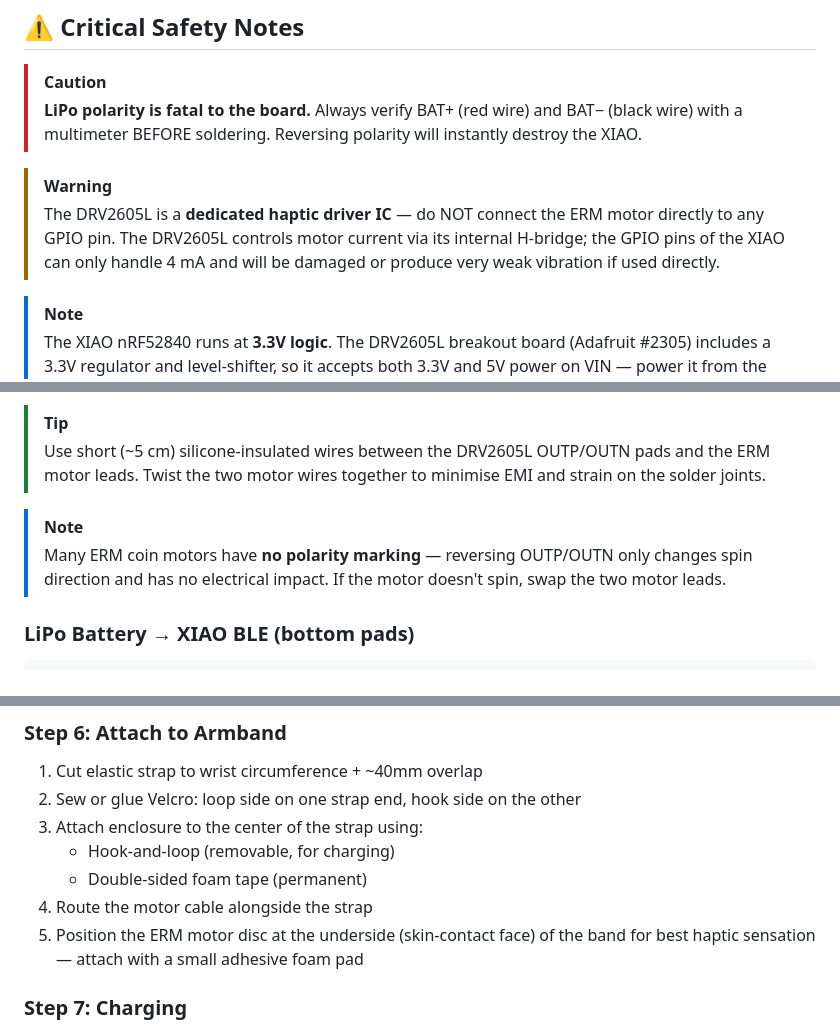
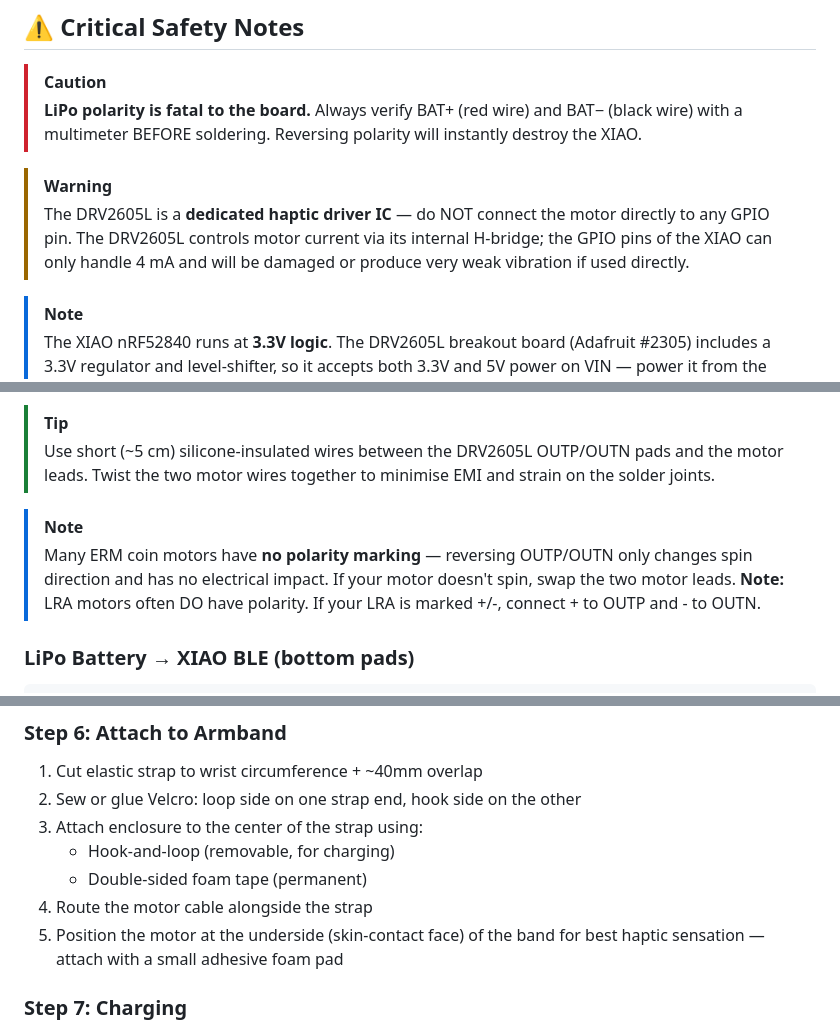
Before and after one commit to The-Wannabe-Scientist/Touch-Assay-Timer-Ag, a Markdown page: armband_build_guide.md, 3 parts joined by grey strips. GitHub-like rendering.

```diff
--- a/armband_build_guide.md
+++ b/armband_build_guide.md
@@ -32,7 +32,7 @@
 > **LiPo polarity is fatal to the board.** Always verify BAT+ (red wire) and BAT− (black wire) with a multimeter BEFORE soldering. Reversing polarity will instantly destroy the XIAO.
 
 > [!WARNING]
-> The DRV2605L is a **dedicated haptic driver IC** — do NOT connect the ERM motor directly to any GPIO pin. The DRV2605L controls motor current via its internal H-bridge; the GPIO pins of the XIAO can only handle 4 mA and will be damaged or produce very weak vibration if used directly.
+> The DRV2605L is a **dedicated haptic driver IC** — do NOT connect the motor directly to any GPIO pin. The DRV2605L controls motor current via its internal H-bridge; the GPIO pins of the XIAO can only handle 4 mA and will be damaged or produce very weak vibration if used directly.
 
 > [!NOTE]
 > The XIAO nRF52840 runs at **3.3V logic**. The DRV2605L breakout board (Adafruit #2305) includes a 3.3V regulator and level-shifter, so it accepts both 3.3V and 5V power on VIN — power it from the XIAO **3.3V** pad.
@@ -84,10 +84,10 @@ To prevent the motor from causing voltage drops (brownouts) on the 3.3V line whe
 - Twist both **Cathodes** (the striped ends) together and connect them to DRV2605L **VIN**.
 
 > [!TIP]
-> Use short (~5 cm) silicone-insulated wires between the DRV2605L OUTP/OUTN pads and the ERM motor leads. Twist the two motor wires together to minimise EMI and strain on the solder joints.
+> Use short (~5 cm) silicone-insulated wires between the DRV2605L OUTP/OUTN pads and the motor leads. Twist the two motor wires together to minimise EMI and strain on the solder joints.
 
 > [!NOTE]
-> Many ERM coin motors have **no polarity marking** — reversing OUTP/OUTN only changes spin direction and has no electrical impact. If the motor doesn't spin, swap the two motor leads.
+> Many ERM coin motors have **no polarity marking** — reversing OUTP/OUTN only changes spin direction and has no electrical impact. If your motor doesn't spin, swap the two motor leads. **Note:** LRA motors often DO have polarity. If your LRA is marked +/-, connect + to OUTP and - to OUTN.
 
 ### LiPo Battery → XIAO BLE (bottom pads)
 
@@ -382,7 +389,7 @@ Use **nRF Connect** (iOS/Android) or **LightBlue** (iOS):
    - Hook-and-loop (removable, for charging)
    - Double-sided foam tape (permanent)
 4. Route the motor cable alongside the strap
-5. Position the ERM motor disc at the underside (skin-contact face) of the band for best haptic sensation — attach with a small adhesive foam pad
+5. Position the motor at the underside (skin-contact face) of the band for best haptic sensation — attach with a small adhesive foam pad
 
 ### Step 7: Charging
 
```
Also changed, not shown: other parts of armband_build_guide.md (+14 -7 lines), README.md (+1 -1 lines).
